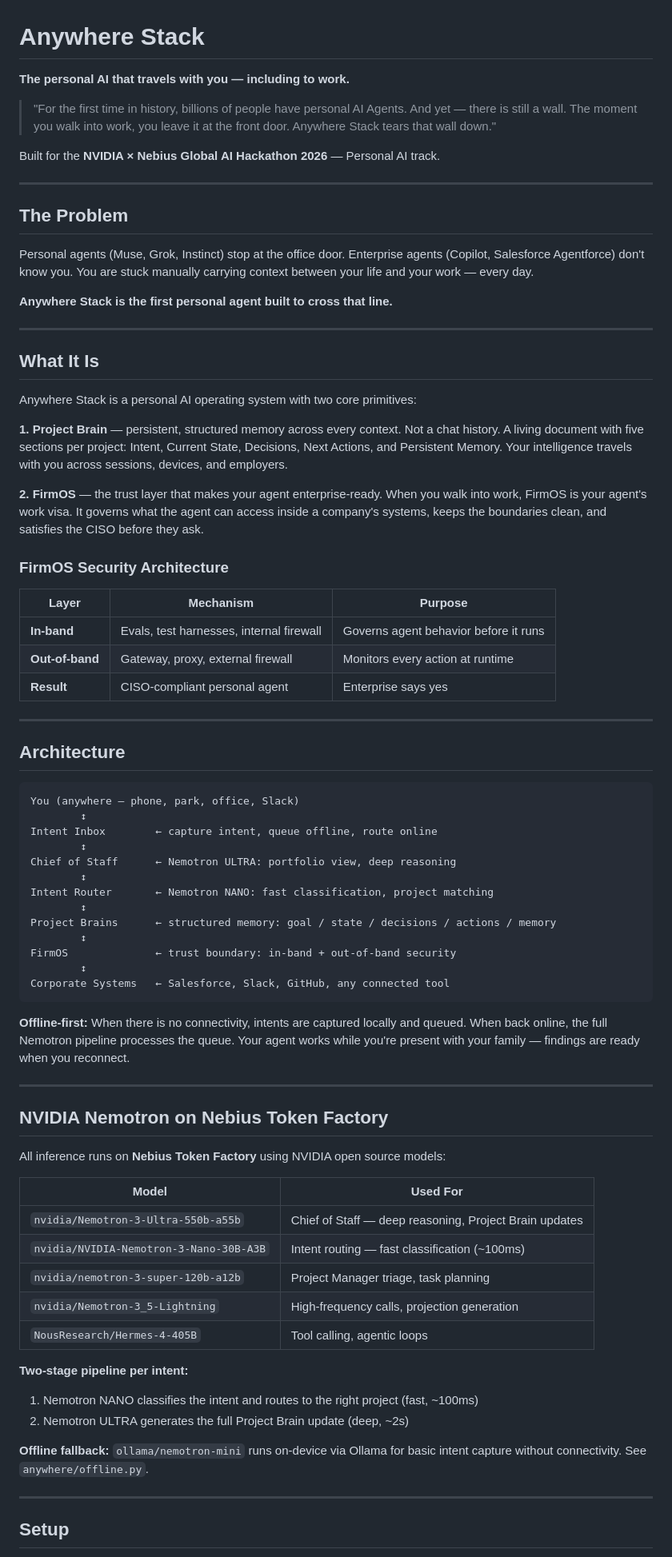
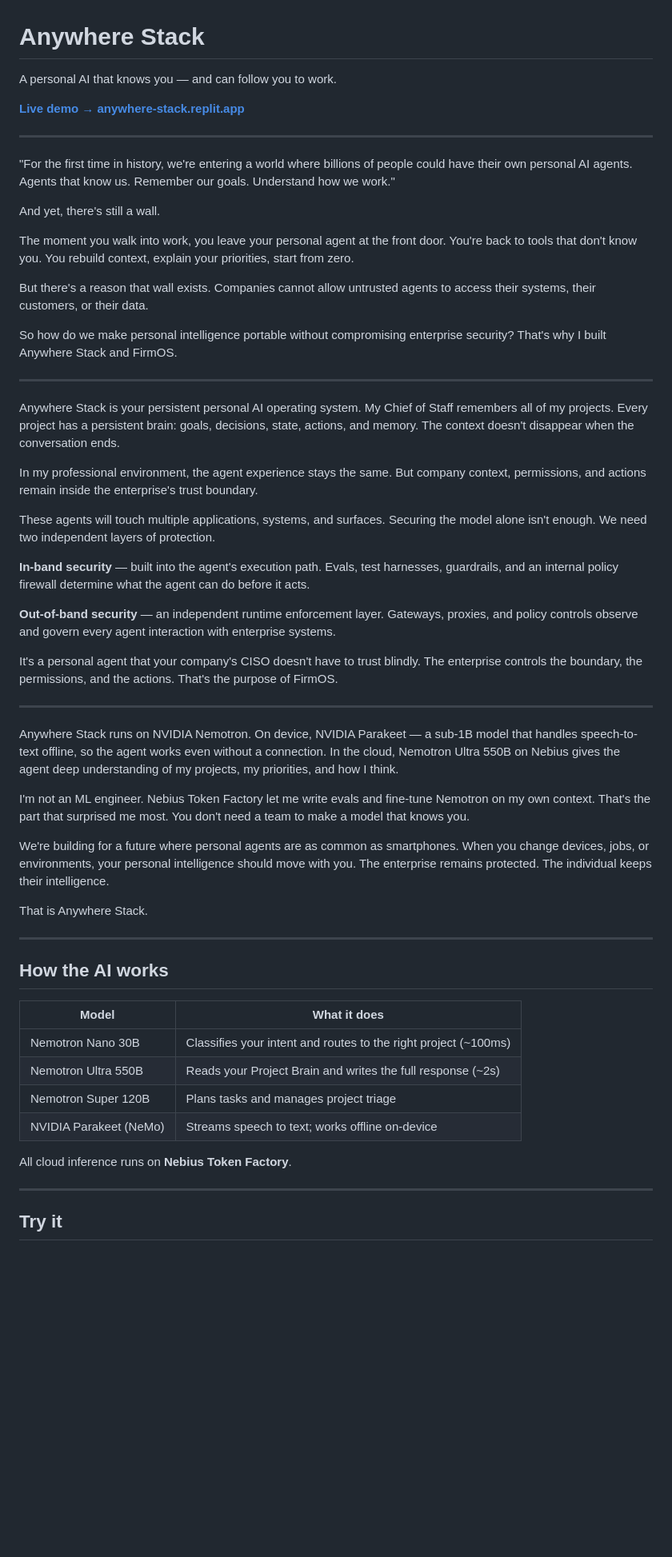
Before and after one commit to VGBRO/anywhere-stack, a Markdown page: README.md, the part around one of its changes. Shown at 80% size. Rendered like a GitHub page; blank space fills up the shorter version.

````diff
--- a/README.md
+++ b/README.md
@@ -1,80 +1,59 @@
 # Anywhere Stack
 
-**The personal AI that travels with you — including to work.**
+A personal AI that knows you — and can follow you to work.
 
-> "For the first time in history, billions of people have personal AI Agents. And yet — there is still a wall. The moment you walk into work, you leave it at the front door. Anywhere Stack tears that wall down."
-
-Built for the **NVIDIA × Nebius Global AI Hackathon 2026** — Personal AI track.
+**[Live demo → anywhere-stack.replit.app](https://anywhere-stack.replit.app)**
 
 ---
 
-## The Problem
+"For the first time in history, we're entering a world where billions of people could have their own personal AI agents. Agents that know us. Remember our goals. Understand how we work."
 
-Personal agents (Muse, Grok, Instinct) stop at the office door. Enterprise agents (Copilot, Salesforce Agentforce) don't know you. You are stuck manually carrying context between your life and your work — every day.
+And yet, there's still a wall.
 
-**Anywhere Stack is the first personal agent built to cross that line.**
+The moment you walk into work, you leave your personal agent at the front door. You're back to tools that don't know you. You rebuild context, explain your priorities, start from zero.
+
+But there's a reason that wall exists. Companies cannot allow untrusted agents to access their systems, their customers, or their data.
+
+So how do we make personal intelligence portable without compromising enterprise security? That's why I built Anywhere Stack and FirmOS.
 
 ---
 
-## What It Is
+Anywhere Stack is your persistent personal AI operating system. My Chief of Staff remembers all of my projects. Every project has a persistent brain: goals, decisions, state, actions, and memory. The context doesn't disappear when the conversation ends.
 
-Anywhere Stack is a personal AI operating system with two core primitives:
+In my professional environment, the agent experience stays the same. But company context, permissions, and actions remain inside the enterprise's trust boundary.
 
-**1. Project Brain** — persistent, structured memory across every context. Not a chat history. A living document with five sections per project: Intent, Current State, Decisions, Next Actions, and Persistent Memory. Your intelligence travels with you across sessions, devices, and employers.
+These agents will touch multiple applications, systems, and surfaces. Securing the model alone isn't enough. We need two independent layers of protection.
 
-**2. FirmOS** — the trust layer that makes your agent enterprise-ready. When you walk into work, FirmOS is your agent's work visa. It governs what the agent can access inside a company's systems, keeps the boundaries clean, and satisfies the CISO before they ask.
+**In-band security** — built into the agent's execution path. Evals, test harnesses, guardrails, and an internal policy firewall determine what the agent can do before it acts.
 
-### FirmOS Security Architecture
+**Out-of-band security** — an independent runtime enforcement layer. Gateways, proxies, and policy controls observe and govern every agent interaction with enterprise systems.
 
-| Layer | Mechanism | Purpose |
-|---|---|---|
-| **In-band** | Evals, test harnesses, internal firewall | Governs agent behavior before it runs |
-| **Out-of-band** | Gateway, proxy, external firewall | Monitors every action at runtime |
-| **Result** | CISO-compliant personal agent | Enterprise says yes |
+It's a personal agent that your company's CISO doesn't have to trust blindly. The enterprise controls the boundary, the permissions, and the actions. That's the purpose of FirmOS.
 
 ---
 
-## Architecture
+Anywhere Stack runs on NVIDIA Nemotron. On device, NVIDIA Parakeet — a sub-1B model that handles speech-to-text offline, so the agent works even without a connection. In the cloud, Nemotron Ultra 550B on Nebius gives the agent deep understanding of my projects, my priorities, and how I think.
 
-```
-You (anywhere — phone, park, office, Slack)
-        ↕
-Intent Inbox        ← capture intent, queue offline, route online
-        ↕
-Chief of Staff      ← Nemotron ULTRA: portfolio view, deep reasoning
-        ↕
-Intent Router       ← Nemotron NANO: fast classification, project matching
-        ↕
-Project Brains      ← structured memory: goal / state / decisions / actions / memory
-        ↕
-FirmOS              ← trust boundary: in-band + out-of-band security
-        ↕
-Corporate Systems   ← Salesforce, Slack, GitHub, any connected tool
-```
+I'm not an ML engineer. Nebius Token Factory let me write evals and fine-tune Nemotron on my own context. That's the part that surprised me most. You don't need a team to make a model that knows you.
 
-**Offline-first:** When there is no connectivity, intents are captured locally and queued. When back online, the full Nemotron pipeline processes the queue. Your agent works while you're present with your family — findings are ready when you reconnect.
+We're building for a future where personal agents are as common as smartphones. When you change devices, jobs, or environments, your personal intelligence should move with you. The enterprise remains protected. The individual keeps their intelligence.
+
+That is Anywhere Stack.
 
 ---
 
-## NVIDIA Nemotron on Nebius Token Factory
+## How the AI works
 
-All inference runs on **Nebius Token Factory** using NVIDIA open source models:
+| Model | What it does |
+|---|---|
+| Nemotron Nano 30B | Classifies your intent and routes to the right project (~100ms) |
+| Nemotron Ultra 550B | Reads your Project Brain and writes the full response (~2s) |
+| Nemotron Super 120B | Plans tasks and manages project triage |
+| NVIDIA Parakeet (NeMo) | Streams speech to text; works offline on-device |
 
-| Model | Used For |
-|---|---|
-| `nvidia/Nemotron-3-Ultra-550b-a55b` | Chief of Staff — deep reasoning, Project Brain updates |
-| `nvidia/NVIDIA-Nemotron-3-Nano-30B-A3B` | Intent routing — fast classification (~100ms) |
-| `nvidia/nemotron-3-super-120b-a12b` | Project Manager triage, task planning |
-| `nvidia/Nemotron-3_5-Lightning` | High-frequency calls, projection generation |
-| `NousResearch/Hermes-4-405B` | Tool calling, agentic loops |
-
-**Two-stage pipeline per intent:**
-1. Nemotron NANO classifies the intent and routes to the right project (fast, ~100ms)
-2. Nemotron ULTRA generates the full Project Brain update (deep, ~2s)
-
-**Offline fallback:** `ollama/nemotron-mini` runs on-device via Ollama for basic intent capture without connectivity. See `anywhere/offline.py`.
+All cloud inference runs on **Nebius Token Factory**.
 
 ---
 
-## Setup
+## Try it
 
````
Also changed, not shown: other parts of README.md (+44 -187 lines).
